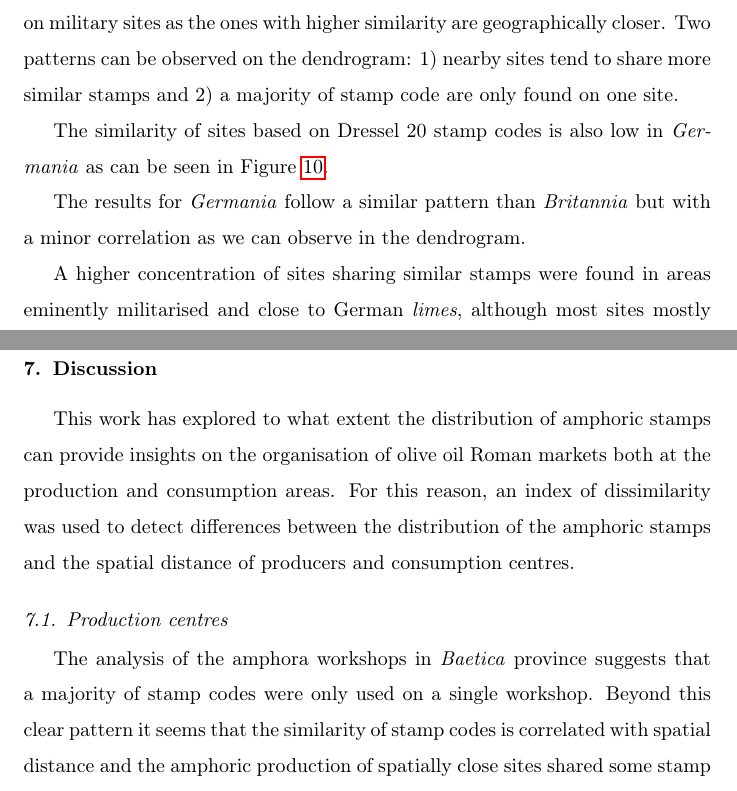
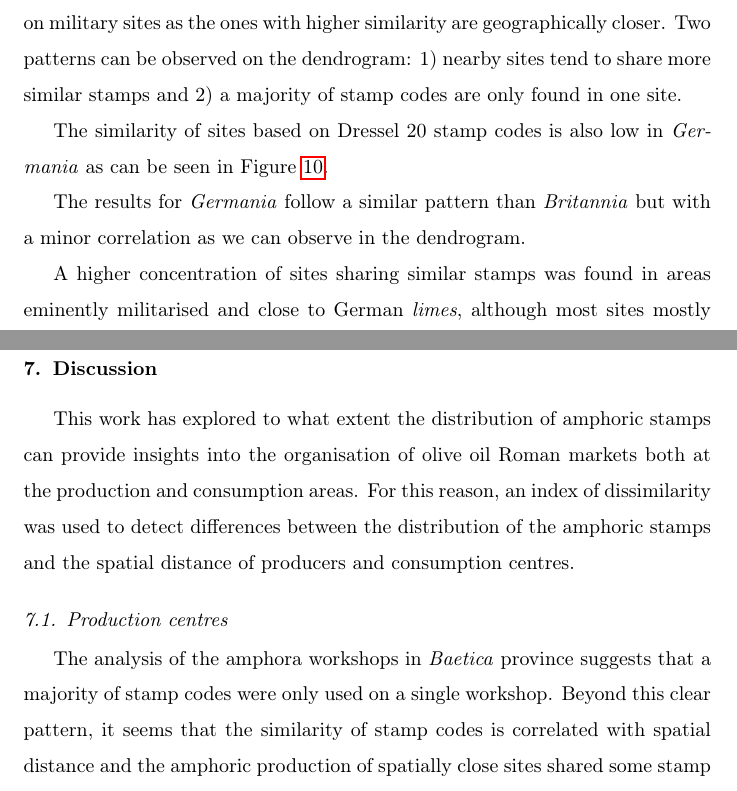
Before and after one commit to Mcotsar/Edinburgh_research, a LaTeX paper (Paper/jaccardbaetica.tex): two parts of pages 23 and 27 of 38, joined at a grey line, cut so that both start at the same text. Compiled offline with pdfLaTeX.

Commit message:
correction finished

```diff
--- a/Paper/jaccardbaetica.tex
+++ b/Paper/jaccardbaetica.tex
@@ -506,7 +506,7 @@ Results for the consumption regions display similar patterns than the ones found
 \label{britmap}
 \end{sidewaysfigure}
 
-The lower similarity of stamp codes in \textit{Britannia} compared to \textit{Baetica} could be explained by the spatial correlation as the area under study is much bigger and the sites are more distant between them. This can be observed more clearly on military sites as the ones with higher similarity are geographically closer. Two patterns can be observed on the dendrogram: 1) nearby sites tend to share more similar stamps and 2) a majority of stamp code are only found on one site.
+The lower similarity of stamp codes in \textit{Britannia} compared to \textit{Baetica} could be explained by the spatial correlation as the area under study is much bigger and the sites are more distant between them. This can be observed more clearly on military sites as the ones with higher similarity are geographically closer. Two patterns can be observed on the dendrogram: 1) nearby sites tend to share more similar stamps and 2) a majority of stamp codes are only found in one site.
 
 %By contrast, most sites did not show a strong similarity in stamp correlation\xavi{qué quieres decir? porque lo de que hay una similaridad baja ya lo has repetido arriba}. We also did not find any groups of similar stamps in a specific place\xavi{tampoc entiendo esto. que no hay sellos similares en un solo sitio...?}.
 
@@ -522,7 +522,7 @@ The similarity of sites based on Dressel 20 stamp codes is also low in \textit{G
 
 The results for \textit{Germania} follow a similar pattern than \textit{Britannia} but with a minor correlation as we can observe in the dendrogram.
 
-A higher concentration of sites sharing similar stamps were found in areas eminently militarised and close to German \textit{limes}, although most sites mostly showed different stamps.
+A higher concentration of sites sharing similar stamps was found in areas eminently militarised and close to German \textit{limes}, although most sites mostly showed different stamps.
 \maria{he cambiado esta frase}
 %even if most sites mostly showed different stamps~\xavi{quieres decir que los sitios más cercanos al limes son más similares? no queda claro y hay que detallarlo un poco más}.
 
@@ -531,14 +531,13 @@ A higher concentration of sites sharing similar stamps were found in areas emine
 
 \section{Discussion}
 
-
-This work has explored to what extent the distribution of amphoric stamps can provide insights on the organisation of olive oil Roman markets both at the production and consumption areas. For this reason, an index of dissimilarity was used to detect differences between the distribution of the amphoric stamps and the spatial distance of producers and consumption centres.
+This work has explored to what extent the distribution of amphoric stamps can provide insights into the organisation of olive oil Roman markets both at the production and consumption areas. For this reason, an index of dissimilarity was used to detect differences between the distribution of the amphoric stamps and the spatial distance of producers and consumption centres.
 
 %The general purpose was to explore if such differences found in the stamp codes could play an important role in the Roman market\xavi{este párrafo es un poco reiterativo no?}.
 
 \subsection{Production centres}
 
-The analysis of the amphora workshops in \textit{Baetica} province suggests that a majority of stamp codes were only used on a single workshop. Beyond this clear pattern it seems that the similarity of stamp codes is correlated with spatial distance and the amphoric production of spatially close sites shared some stamp codes. Particularly relevant here is the fact that our results show how similar stamp codes were found on sites belonging to the same \textit{conventus} area. This result could indicate that the workshops of the different \textit{conventus} used different stamp codes that were not shared between them. Despite these stamps tend to share the same area of production, we do not identify groups of any more than three workshops sharing the same amphoric stamps as the dendrogram showed.
+The analysis of the amphora workshops in \textit{Baetica} province suggests that a majority of stamp codes were only used on a single workshop. Beyond this clear pattern, it seems that the similarity of stamp codes is correlated with spatial distance and the amphoric production of spatially close sites shared some stamp codes. Particularly relevant here is the fact that our results show how similar stamp codes were found on sites belonging to the same \textit{conventus} area. This result could indicate that the workshops of the different \textit{conventus} used different stamp codes that were not shared between them. Despite these stamps tend to share the same area of production, we do not identify groups of any more than three workshops sharing the same amphoric stamps as the dendrogram showed.
 
 %In general, the majority of stamps were located in different amphora workshops\xavi{estas 2 frases repiten cosas dichas antes}.
 \maria{he quitado la última frase pero la anterior no se repite}
```
Also changed, not shown: Paper/jaccardbaetica.tex (8 more changed lines).
